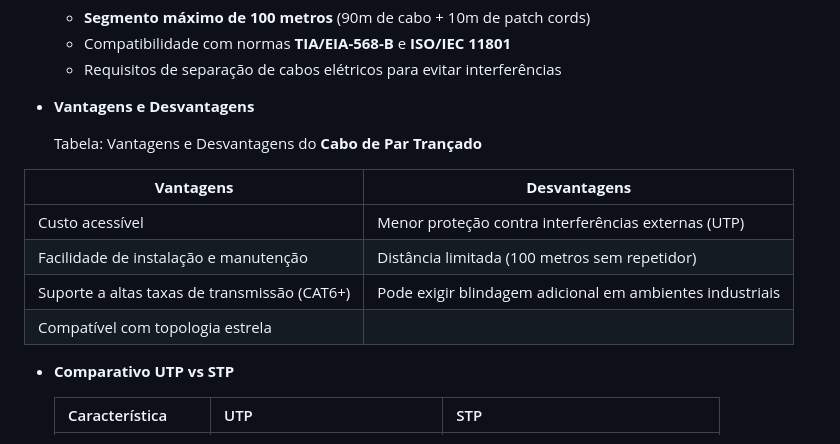
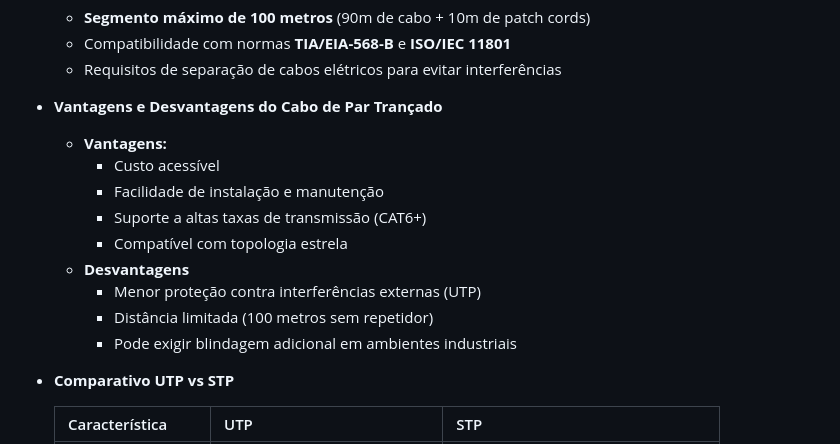
Before and after one commit to rafaelarlindodias/ti, a Markdown page: analista_sistemas_ifmg_2025/ti.md, the part around the change. Drawn GitHub-style.

Commit message:
conteudo cabo par trançado

```diff
--- a/analista_sistemas_ifmg_2025/ti.md
+++ b/analista_sistemas_ifmg_2025/ti.md
@@ -68,16 +68,16 @@ Esse cabo pode ser de dois tipos principais:
   - Compatibilidade com normas **TIA/EIA-568-B** e **ISO/IEC 11801**
   - Requisitos de separação de cabos elétricos para evitar interferências
 
-- **Vantagens e Desvantagens**
-
-    Tabela: Vantagens e Desvantagens do **Cabo de Par Trançado**
-
-| **Vantagens**                                | **Desvantagens**                                         |
-|----------------------------------------------|----------------------------------------------------------|
-| Custo acessível                              | Menor proteção contra interferências externas (UTP)      |
-| Facilidade de instalação e manutenção        | Distância limitada (100 metros sem repetidor)            |
-| Suporte a altas taxas de transmissão (CAT6+) | Pode exigir blindagem adicional em ambientes industriais |
-| Compatível com topologia estrela             |            |
+- **Vantagens e Desvantagens do Cabo de Par Trançado**
+  - **Vantagens:**
+    - Custo acessível
+    - Facilidade de instalação e manutenção
+    - Suporte a altas taxas de transmissão (CAT6+)
+    - Compatível com topologia estrela
+  - **Desvantagens**
+    - Menor proteção contra interferências externas (UTP)
+    - Distância limitada (100 metros sem repetidor)
+    - Pode exigir blindagem adicional em ambientes industriais
 
 - **Comparativo UTP vs STP**
 
```
